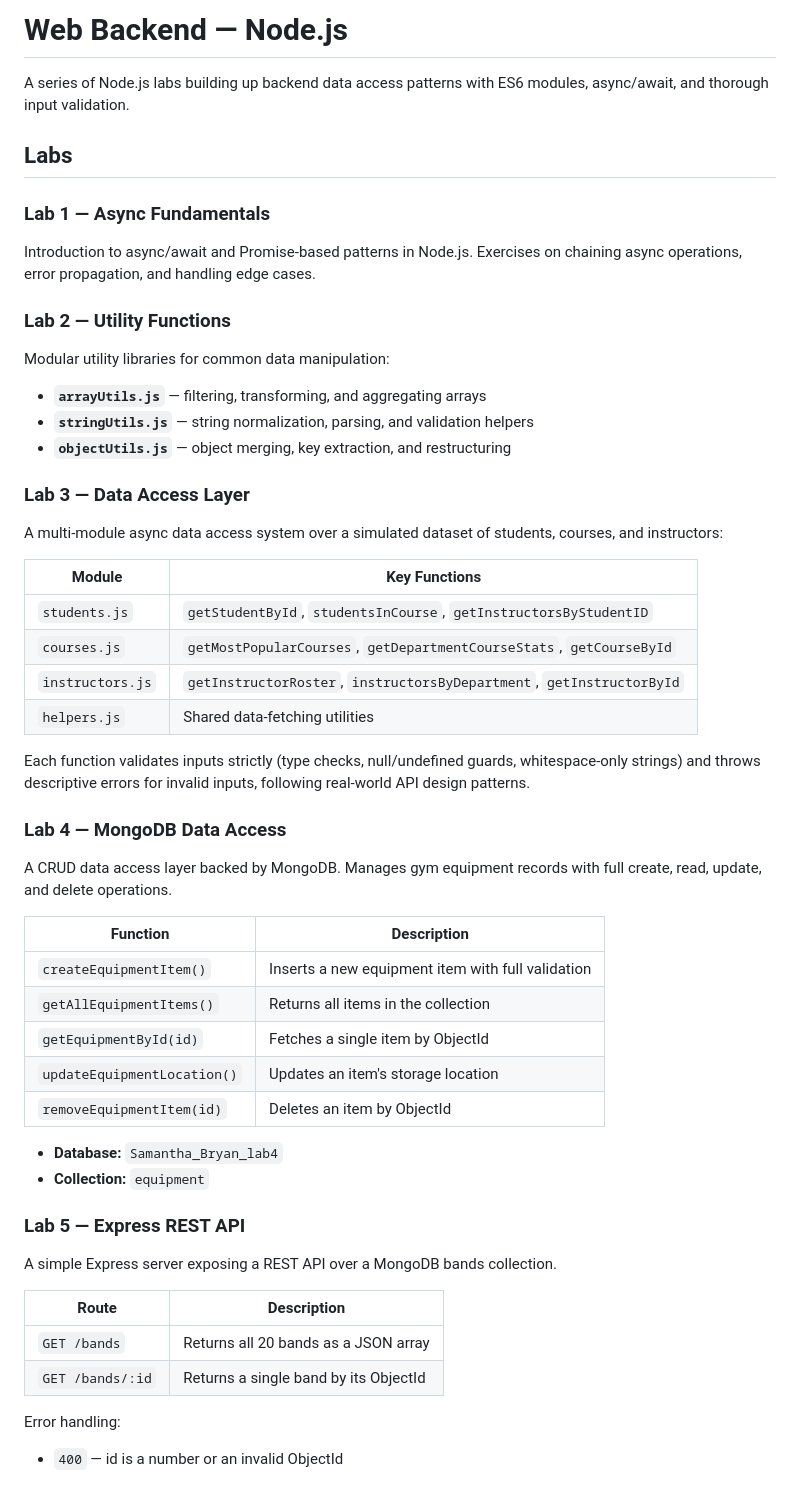
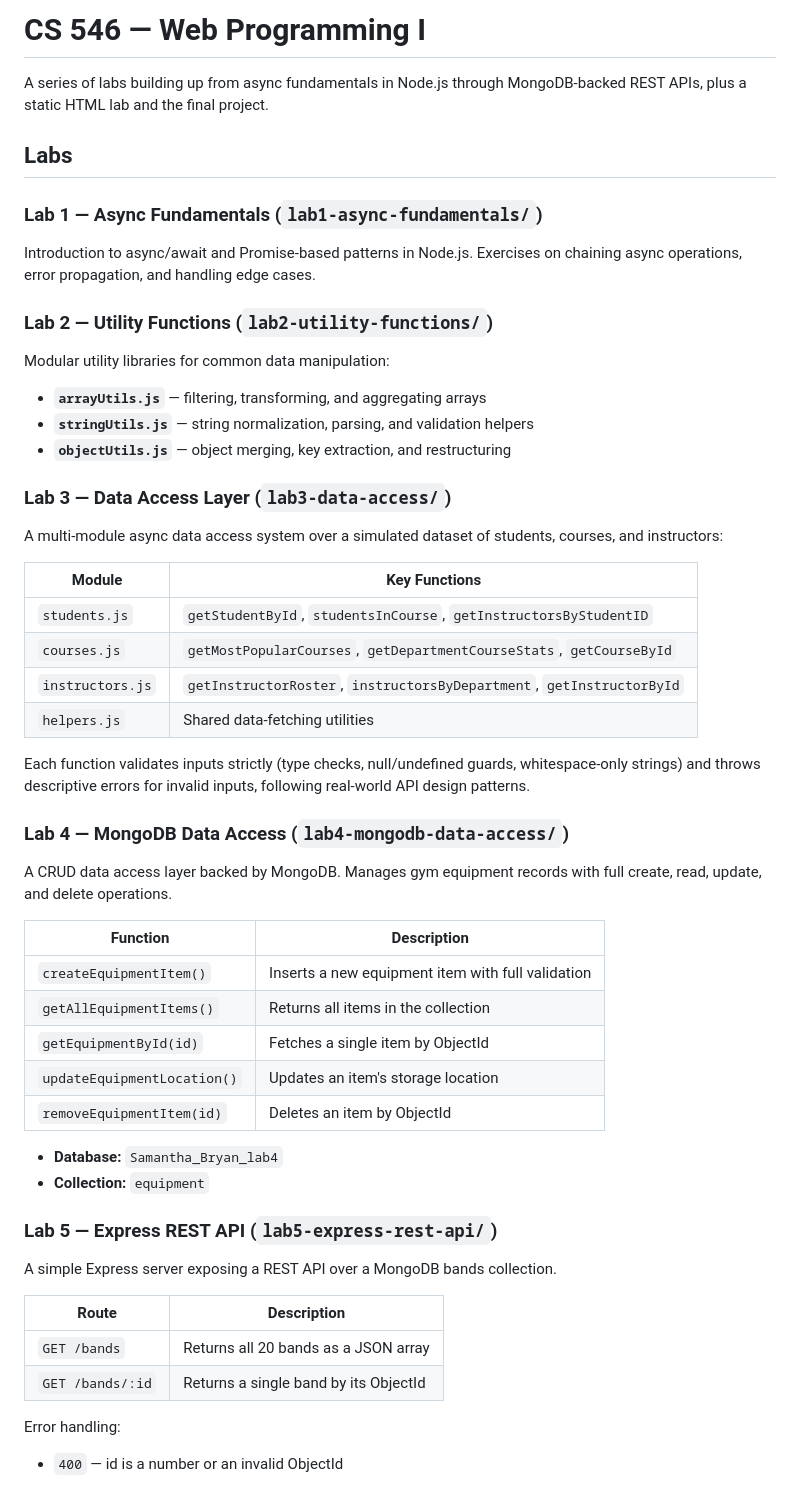
Before and after one commit to sammy42810/Web-Development, a Markdown page: README.md, the part around one of its changes. GitHub-like rendering.

```diff
--- a/README.md
+++ b/README.md
@@ -1,14 +1,14 @@
-# Web Backend — Node.js
+# CS 546 — Web Programming I
 
-A series of Node.js labs building up backend data access patterns with ES6 modules, async/await, and thorough input validation.
+A series of labs building up from async fundamentals in Node.js through MongoDB-backed REST APIs, plus a static HTML lab and the final project.
 
 ## Labs
 
-### Lab 1 — Async Fundamentals
+### Lab 1 — Async Fundamentals (`lab1-async-fundamentals/`)
 
 Introduction to async/await and Promise-based patterns in Node.js. Exercises on chaining async operations, error propagation, and handling edge cases.
 
-### Lab 2 — Utility Functions
+### Lab 2 — Utility Functions (`lab2-utility-functions/`)
 
 Modular utility libraries for common data manipulation:
 
@@ -16,7 +16,7 @@ Modular utility libraries for common data manipulation:
 - **`stringUtils.js`** — string normalization, parsing, and validation helpers
 - **`objectUtils.js`** — object merging, key extraction, and restructuring
 
-### Lab 3 — Data Access Layer
+### Lab 3 — Data Access Layer (`lab3-data-access/`)
 
 A multi-module async data access system over a simulated dataset of students, courses, and instructors:
 
@@ -29,29 +29,29 @@ A multi-module async data access system over a simulated dataset of students, co
 
 Each function validates inputs strictly (type checks, null/undefined guards, whitespace-only strings) and throws descriptive errors for invalid inputs, following real-world API design patterns.
 
-### Lab 4 — MongoDB Data Access
+### Lab 4 — MongoDB Data Access (`lab4-mongodb-data-access/`)
 
 A CRUD data access layer backed by MongoDB. Manages gym equipment records with full create, read, update, and delete operations.
 
-| Function                   | Description                                      |
-| -------------------------- | ------------------------------------------------ |
-| `createEquipmentItem()`    | Inserts a new equipment item with full validation |
-| `getAllEquipmentItems()`   | Returns all items in the collection              |
-| `getEquipmentById(id)`     | Fetches a single item by ObjectId                |
-| `updateEquipmentLocation()`| Updates an item's storage location               |
-| `removeEquipmentItem(id)`  | Deletes an item by ObjectId                      |
+| Function                    | Description                                       |
+| ---------------------------- | -------------------------------------------------- |
+| `createEquipmentItem()`      | Inserts a new equipment item with full validation  |
+| `getAllEquipmentItems()`     | Returns all items in the collection                |
+| `getEquipmentById(id)`       | Fetches a single item by ObjectId                  |
+| `updateEquipmentLocation()`  | Updates an item's storage location                 |
+| `removeEquipmentItem(id)`    | Deletes an item by ObjectId                        |
 
 - **Database:** `Samantha_Bryan_lab4`
 - **Collection:** `equipment`
 
-### Lab 5 — Express REST API
+### Lab 5 — Express REST API (`lab5-express-rest-api/`)
 
 A simple Express server exposing a REST API over a MongoDB bands collection.
 
-| Route           | Description                              |
-| --------------- | ---------------------------------------- |
-| `GET /bands`    | Returns all 20 bands as a JSON array     |
-| `GET /bands/:id`| Returns a single band by its ObjectId    |
+| Route            | Description                            |
+| ----------------- | --------------------------------------- |
+| `GET /bands`      | Returns all 20 bands as a JSON array    |
+| `GET /bands/:id`  | Returns a single band by its ObjectId   |
 
 Error handling:
 - `400` — id is a number or an invalid ObjectId
```
Also changed, not shown: other parts of README.md (+56 -8 lines).
